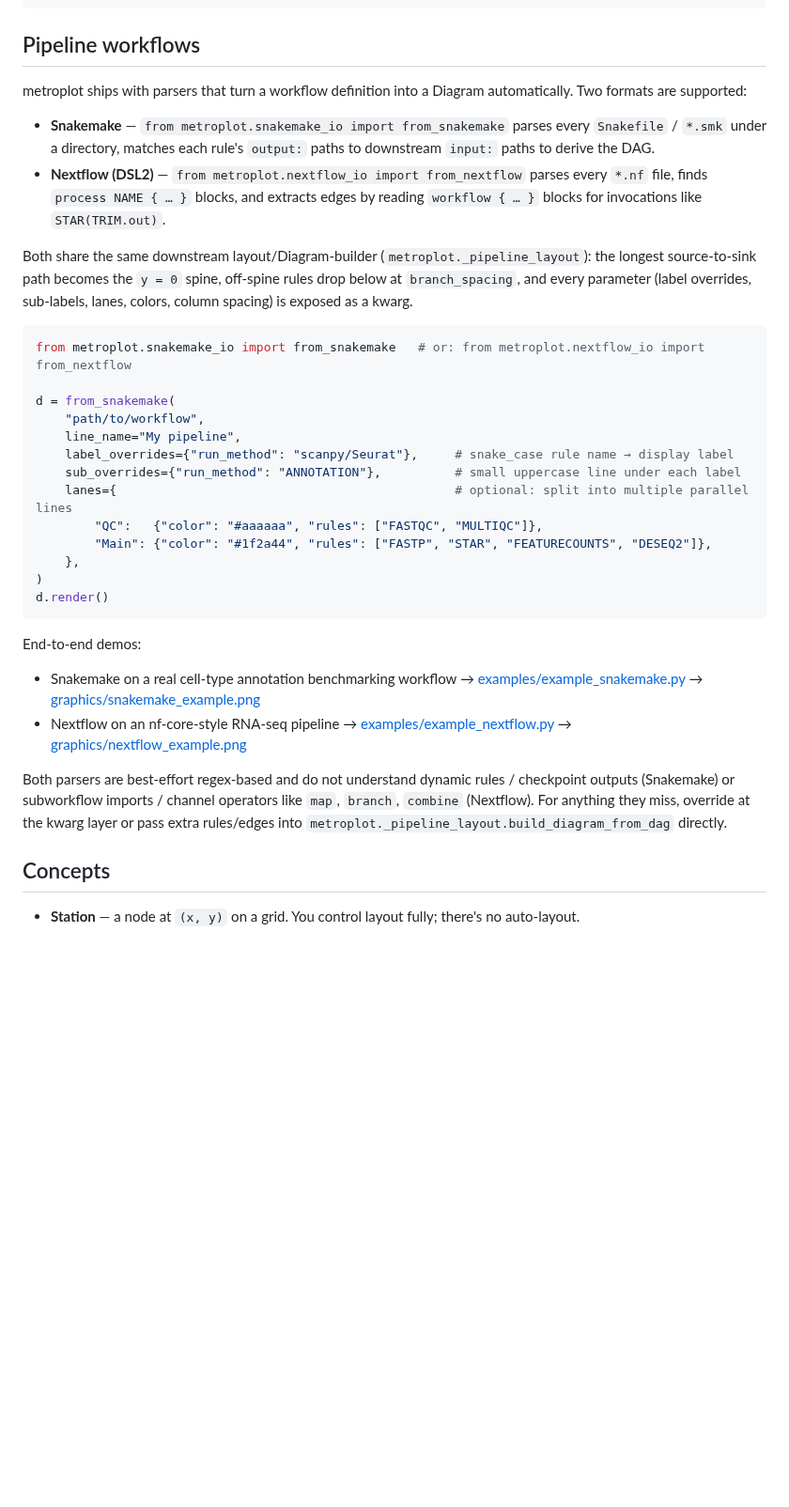
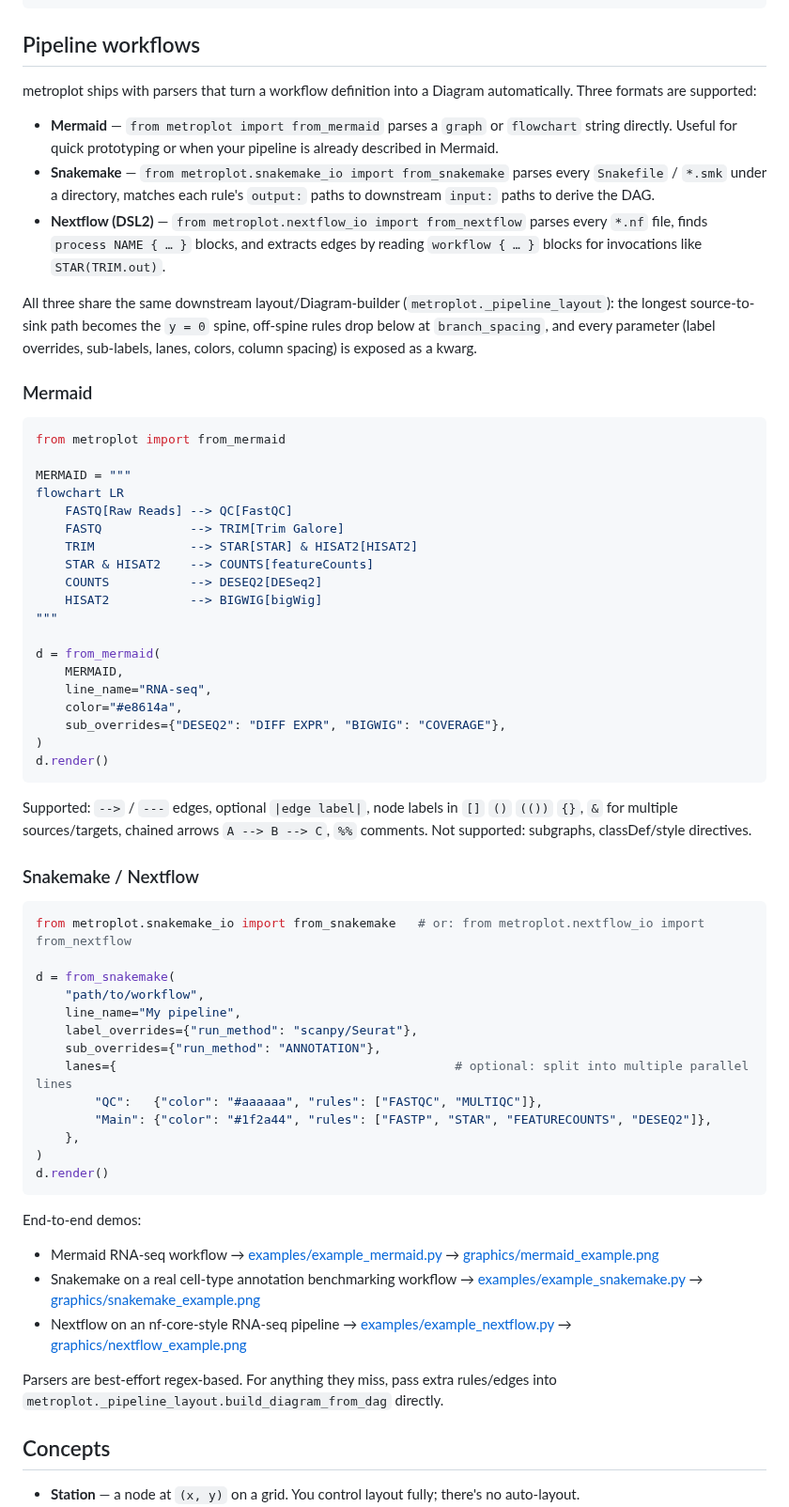
Before and after one commit to s-weissbach/metroplot, a Markdown page: README.md, the part around the change. Shown at 94% size. Drawn GitHub-style; blank space fills up the shorter version.

````diff
--- a/README.md
+++ b/README.md
@@ -131,12 +131,41 @@ metroplot snakemake path/to/workflow \
 
 ## Pipeline workflows
 
-metroplot ships with parsers that turn a workflow definition into a Diagram automatically. Two formats are supported:
+metroplot ships with parsers that turn a workflow definition into a Diagram automatically. Three formats are supported:
 
+- **Mermaid** — `from metroplot import from_mermaid` parses a `graph` or `flowchart` string directly. Useful for quick prototyping or when your pipeline is already described in Mermaid.
 - **Snakemake** — `from metroplot.snakemake_io import from_snakemake` parses every `Snakefile` / `*.smk` under a directory, matches each rule's `output:` paths to downstream `input:` paths to derive the DAG.
 - **Nextflow (DSL2)** — `from metroplot.nextflow_io import from_nextflow` parses every `*.nf` file, finds `process NAME { … }` blocks, and extracts edges by reading `workflow { … }` blocks for invocations like `STAR(TRIM.out)`.
 
-Both share the same downstream layout/Diagram-builder (`metroplot._pipeline_layout`): the longest source-to-sink path becomes the `y = 0` spine, off-spine rules drop below at `branch_spacing`, and every parameter (label overrides, sub-labels, lanes, colors, column spacing) is exposed as a kwarg.
+All three share the same downstream layout/Diagram-builder (`metroplot._pipeline_layout`): the longest source-to-sink path becomes the `y = 0` spine, off-spine rules drop below at `branch_spacing`, and every parameter (label overrides, sub-labels, lanes, colors, column spacing) is exposed as a kwarg.
+
+### Mermaid
+
+```python
+from metroplot import from_mermaid
+
+MERMAID = """
+flowchart LR
+    FASTQ[Raw Reads] --> QC[FastQC]
+    FASTQ            --> TRIM[Trim Galore]
+    TRIM             --> STAR[STAR] & HISAT2[HISAT2]
+    STAR & HISAT2    --> COUNTS[featureCounts]
+    COUNTS           --> DESEQ2[DESeq2]
+    HISAT2           --> BIGWIG[bigWig]
+"""
+
+d = from_mermaid(
+    MERMAID,
+    line_name="RNA-seq",
+    color="#e8614a",
+    sub_overrides={"DESEQ2": "DIFF EXPR", "BIGWIG": "COVERAGE"},
+)
+d.render()
+```
+
+Supported: `-->` / `---` edges, optional `|edge label|`, node labels in `[]` `()` `(())` `{}`, `&` for multiple sources/targets, chained arrows `A --> B --> C`, `%%` comments. Not supported: subgraphs, classDef/style directives.
+
+### Snakemake / Nextflow
 
 ```python
 from metroplot.snakemake_io import from_snakemake   # or: from metroplot.nextflow_io import from_nextflow
@@ -144,8 +173,8 @@ from metroplot.snakemake_io import from_snakemake   # or: from metroplot.nextflo
 d = from_snakemake(
     "path/to/workflow",
     line_name="My pipeline",
-    label_overrides={"run_method": "scanpy/Seurat"},     # snake_case rule name → display label
-    sub_overrides={"run_method": "ANNOTATION"},          # small uppercase line under each label
+    label_overrides={"run_method": "scanpy/Seurat"},
+    sub_overrides={"run_method": "ANNOTATION"},
     lanes={                                              # optional: split into multiple parallel lines
         "QC":   {"color": "#aaaaaa", "rules": ["FASTQC", "MULTIQC"]},
         "Main": {"color": "#1f2a44", "rules": ["FASTP", "STAR", "FEATURECOUNTS", "DESEQ2"]},
@@ -156,10 +185,11 @@ d.render()
 
 End-to-end demos:
 
+- Mermaid RNA-seq workflow → [examples/example_mermaid.py](examples/example_mermaid.py) → [graphics/mermaid_example.png](graphics/mermaid_example.png)
 - Snakemake on a real cell-type annotation benchmarking workflow → [examples/example_snakemake.py](examples/example_snakemake.py) → [graphics/snakemake_example.png](graphics/snakemake_example.png)
 - Nextflow on an nf-core-style RNA-seq pipeline → [examples/example_nextflow.py](examples/example_nextflow.py) → [graphics/nextflow_example.png](graphics/nextflow_example.png)
 
-Both parsers are best-effort regex-based and do not understand dynamic rules / checkpoint outputs (Snakemake) or subworkflow imports / channel operators like `map`, `branch`, `combine` (Nextflow). For anything they miss, override at the kwarg layer or pass extra rules/edges into `metroplot._pipeline_layout.build_diagram_from_dag` directly.
+Parsers are best-effort regex-based. For anything they miss, pass extra rules/edges into `metroplot._pipeline_layout.build_diagram_from_dag` directly.
 
 ## Concepts
 
````
Also changed, not shown: graphics/mermaid_example.png (added), 6 other files.
